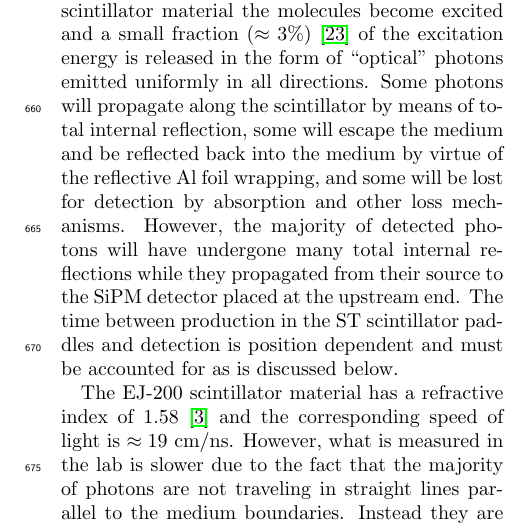
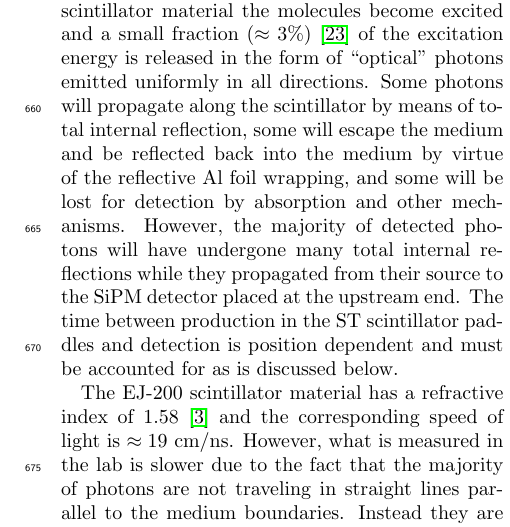
Before and after one commit to pooser/st-nim-article, a LaTeX paper (st_nim_article.tex, which reads calibration/calibration.tex): part of one column of page 11 of 17, cut so that both start at the same text. Compiled offline with pdfLaTeX.

Commit message:
Update calibration.tex
Remove loss from "loss mechanisms"

```diff
--- a/calibration/calibration.tex
+++ b/calibration/calibration.tex
@@ -75,7 +75,7 @@ With the time walk corrections having been applied, the corrected timing distrib
 
 \subsection{Propagation Time Corrections} \label{sec:calib_ptc}
 
-As a charged particle traverses through the ST scintillator material the molecules become excited and a small fraction $(\approx 3\%)$ \cite{pdg_2012} of the excitation energy is released in the form of ``optical'' photons emitted uniformly in all directions.  Some photons will propagate along the scintillator by means of total internal reflection, some will escape the medium and be reflected back into the medium by virtue of the reflective Al foil wrapping, and some will be lost for detection by absorption and other loss mechanisms.  However, the majority of detected  photons will have undergone many total internal reflections while they propagated from their source to the SiPM detector placed at the upstream end.  The time between production in the ST scintillator paddles and detection is position dependent and must be accounted for as is discussed below.
+As a charged particle traverses through the ST scintillator material the molecules become excited and a small fraction $(\approx 3\%)$ \cite{pdg_2012} of the excitation energy is released in the form of ``optical'' photons emitted uniformly in all directions.  Some photons will propagate along the scintillator by means of total internal reflection, some will escape the medium and be reflected back into the medium by virtue of the reflective Al foil wrapping, and some will be lost for detection by absorption and other mechanisms.  However, the majority of detected  photons will have undergone many total internal reflections while they propagated from their source to the SiPM detector placed at the upstream end.  The time between production in the ST scintillator paddles and detection is position dependent and must be accounted for as is discussed below.
 
 The EJ-200 scintillator material has a refractive index of 1.58 \cite{ej200_specs} and the corresponding speed of light is $\approx \mathrm{19\ cm/ns}$.  However, what is measured in the lab is slower due to the fact that the majority of photons are not traveling in straight lines parallel to the medium boundaries. Instead they are constantly reflecting off the boundaries resulting in increased respective path lengths which contributes to the oberved reduced velocity known as the effective velocity.
 
```
